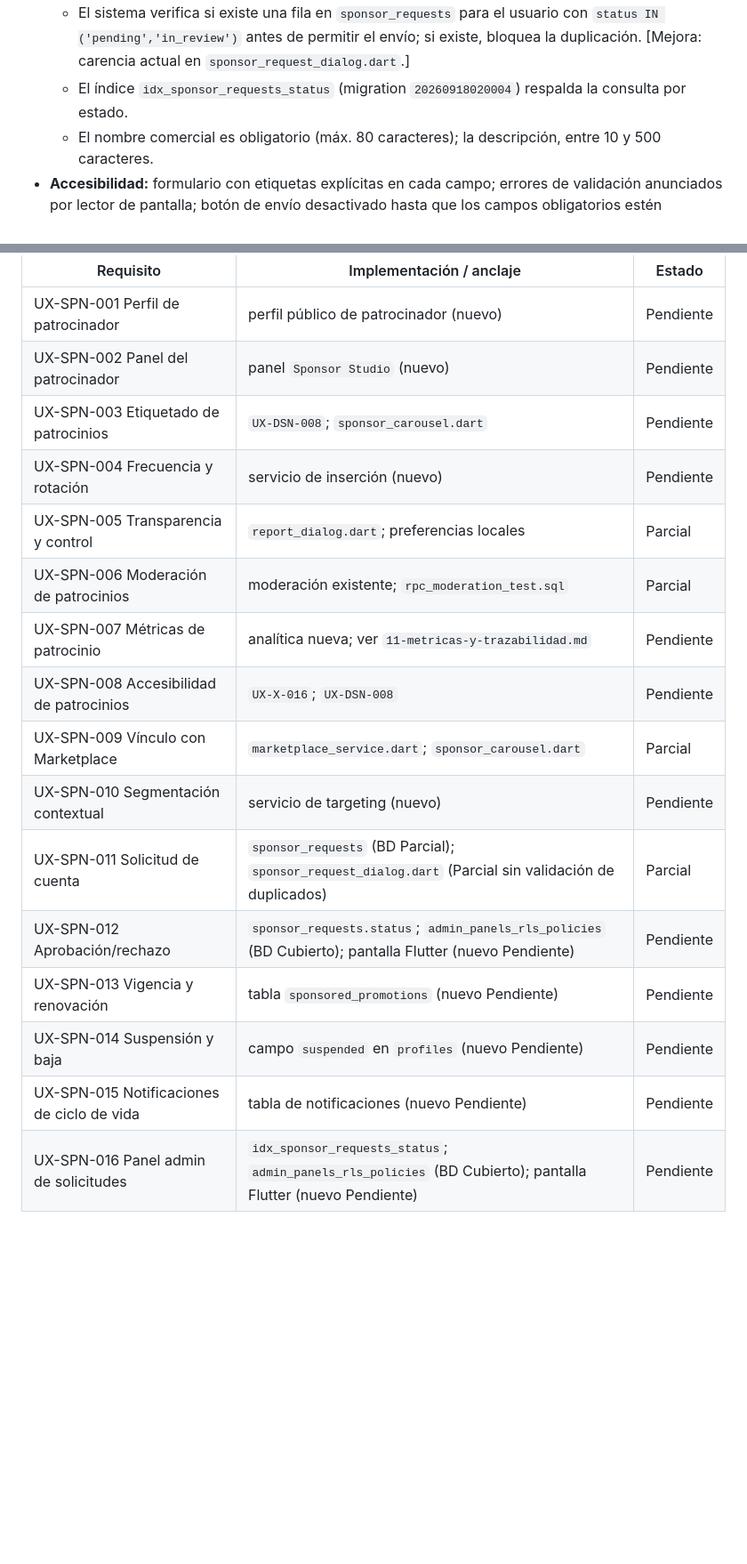
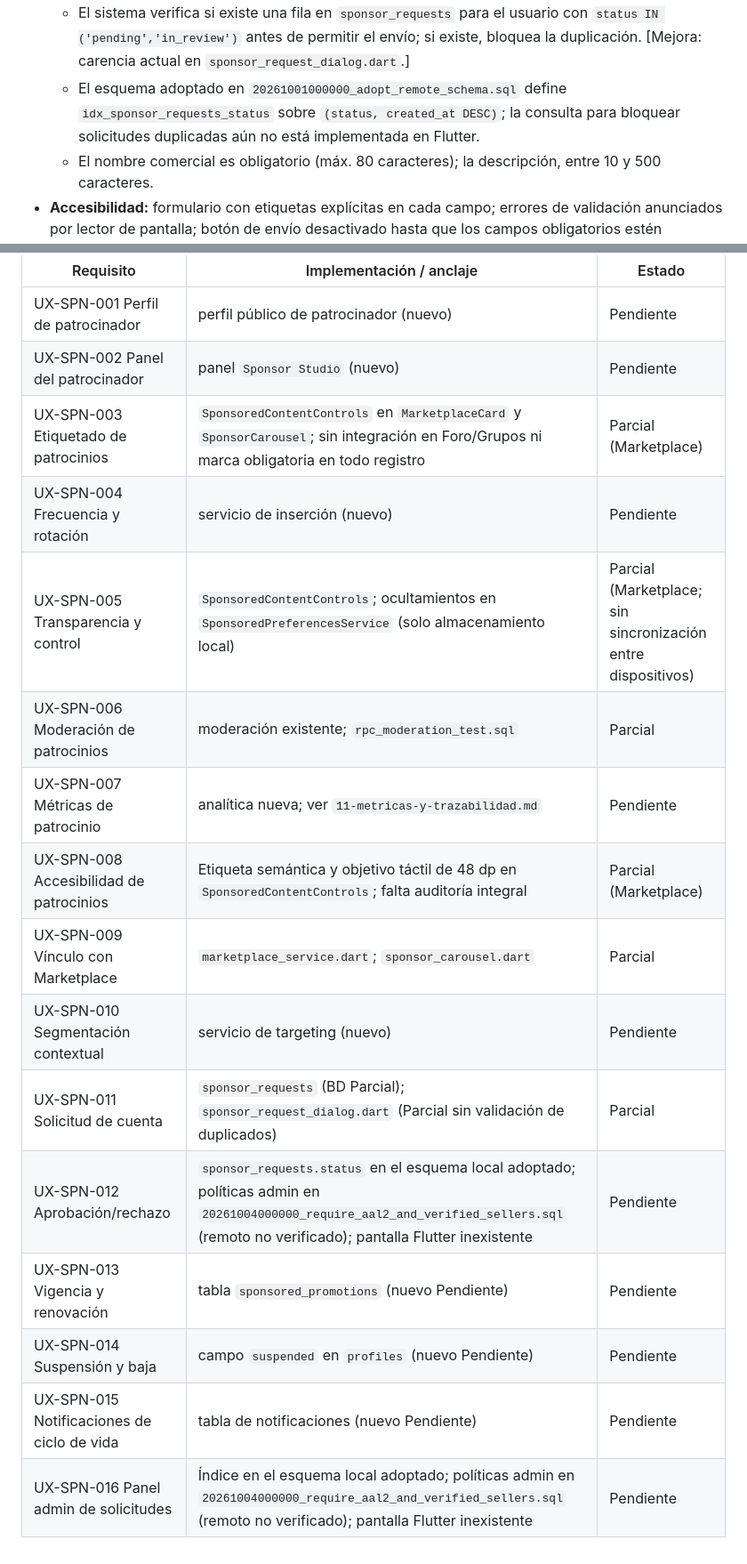
Before and after one commit to Trebol4Devop/Comunidad_USAC, a Markdown page: docs/ux/12-patrocinios.md, 2 parts joined by grey strips. Shown at 89% size. GitHub-like rendering; blank space fills up the shorter version.

```diff
--- a/docs/ux/12-patrocinios.md
+++ b/docs/ux/12-patrocinios.md
@@ -252,8 +252,9 @@ específica; no se infiere perfil, marca ni criterios de segmentación.
   - El sistema verifica si existe una fila en `sponsor_requests` para el usuario
     con `status IN ('pending','in_review')` antes de permitir el envío; si existe,
     bloquea la duplicación. [Mejora: carencia actual en `sponsor_request_dialog.dart`.]
-  - El índice `idx_sponsor_requests_status` (migration `20260918020004`)
-    respalda la consulta por estado.
+  - El esquema adoptado en `20261001000000_adopt_remote_schema.sql` define
+    `idx_sponsor_requests_status` sobre `(status, created_at DESC)`; la consulta
+    para bloquear solicitudes duplicadas aún no está implementada en Flutter.
   - El nombre comercial es obligatorio (máx. 80 caracteres); la descripción, entre
     10 y 500 caracteres.
 - **Accesibilidad:** formulario con etiquetas explícitas en cada campo; errores de
@@ -544,17 +552,17 @@ específica; no se infiere perfil, marca ni criterios de segmentación.
 |---|---|---|
 | UX-SPN-001 Perfil de patrocinador | perfil público de patrocinador (nuevo) | Pendiente |
 | UX-SPN-002 Panel del patrocinador | panel `Sponsor Studio` (nuevo) | Pendiente |
-| UX-SPN-003 Etiquetado de patrocinios | `UX-DSN-008`; `sponsor_carousel.dart` | Pendiente |
+| UX-SPN-003 Etiquetado de patrocinios | `SponsoredContentControls` en `MarketplaceCard` y `SponsorCarousel`; sin integración en Foro/Grupos ni marca obligatoria en todo registro | Parcial (Marketplace) |
 | UX-SPN-004 Frecuencia y rotación | servicio de inserción (nuevo) | Pendiente |
-| UX-SPN-005 Transparencia y control | `report_dialog.dart`; preferencias locales | Parcial |
+| UX-SPN-005 Transparencia y control | `SponsoredContentControls`; ocultamientos en `SponsoredPreferencesService` (solo almacenamiento local) | Parcial (Marketplace; sin sincronización entre dispositivos) |
 | UX-SPN-006 Moderación de patrocinios | moderación existente; `rpc_moderation_test.sql` | Parcial |
 | UX-SPN-007 Métricas de patrocinio | analítica nueva; ver `11-metricas-y-trazabilidad.md` | Pendiente |
-| UX-SPN-008 Accesibilidad de patrocinios | `UX-X-016`; `UX-DSN-008` | Pendiente |
+| UX-SPN-008 Accesibilidad de patrocinios | Etiqueta semántica y objetivo táctil de 48 dp en `SponsoredContentControls`; falta auditoría integral | Parcial (Marketplace) |
 | UX-SPN-009 Vínculo con Marketplace | `marketplace_service.dart`; `sponsor_carousel.dart` | Parcial |
 | UX-SPN-010 Segmentación contextual | servicio de targeting (nuevo) | Pendiente |
 | UX-SPN-011 Solicitud de cuenta | `sponsor_requests` (BD Parcial); `sponsor_request_dialog.dart` (Parcial sin validación de duplicados) | Parcial |
-| UX-SPN-012 Aprobación/rechazo | `sponsor_requests.status`; `admin_panels_rls_policies` (BD Cubierto); pantalla Flutter (nuevo Pendiente) | Pendiente |
+| UX-SPN-012 Aprobación/rechazo | `sponsor_requests.status` en el esquema local adoptado; políticas admin en `20261004000000_require_aal2_and_verified_sellers.sql` (remoto no verificado); pantalla Flutter inexistente | Pendiente |
 | UX-SPN-013 Vigencia y renovación | tabla `sponsored_promotions` (nuevo Pendiente) | Pendiente |
 | UX-SPN-014 Suspensión y baja | campo `suspended` en `profiles` (nuevo Pendiente) | Pendiente |
 | UX-SPN-015 Notificaciones de ciclo de vida | tabla de notificaciones (nuevo Pendiente) | Pendiente |
-| UX-SPN-016 Panel admin de solicitudes | `idx_sponsor_requests_status`; `admin_panels_rls_policies` (BD Cubierto); pantalla Flutter (nuevo Pendiente) | Pendiente |
+| UX-SPN-016 Panel admin de solicitudes | Índice en el esquema local adoptado; políticas admin en `20261004000000_require_aal2_and_verified_sellers.sql` (remoto no verificado); pantalla Flutter inexistente | Pendiente |
```
Also changed, not shown: other parts of docs/ux/12-patrocinios.md (+29 -22 lines), docs/ux/09-sistema-diseno.md (+5 -4 lines), docs/ux/11-metricas-y-trazabilidad.md (+7 -7 lines).
